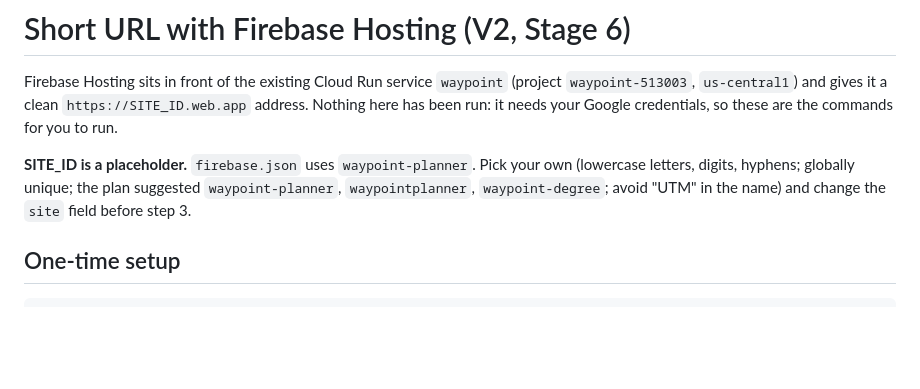
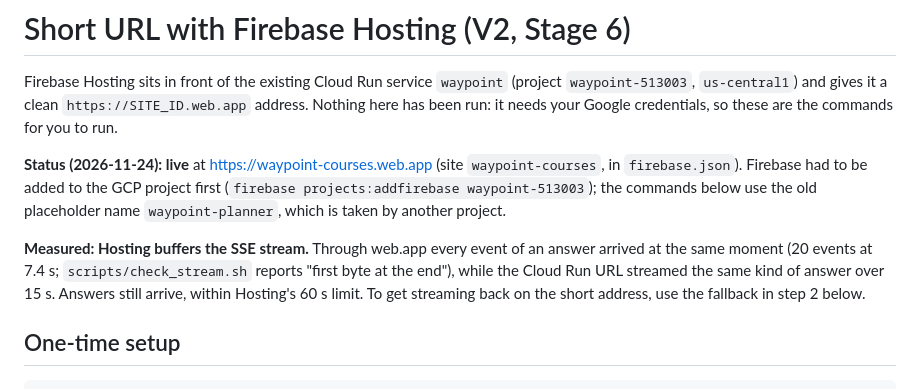
Before and after one commit to Aliismail293/waypoint, a Markdown page: infra/HOSTING.md, the part around the change. GitHub-like rendering; blank space fills up the shorter version.

```diff
--- a/infra/HOSTING.md
+++ b/infra/HOSTING.md
@@ -4,9 +4,14 @@ Firebase Hosting sits in front of the existing Cloud Run service `waypoint` (pro
 `us-central1`) and gives it a clean `https://SITE_ID.web.app` address. Nothing here has been run: it needs your
 Google credentials, so these are the commands for you to run.
 
-**SITE_ID is a placeholder.** `firebase.json` uses `waypoint-planner`. Pick your own (lowercase letters, digits,
-hyphens; globally unique; the plan suggested `waypoint-planner`, `waypointplanner`, `waypoint-degree`; avoid "UTM" in
-the name) and change the `site` field before step 3.
+**Status (2026-11-24): live** at <https://waypoint-courses.web.app> (site `waypoint-courses`, in `firebase.json`).
+Firebase had to be added to the GCP project first (`firebase projects:addfirebase waypoint-513003`); the commands
+below use the old placeholder name `waypoint-planner`, which is taken by another project.
+
+**Measured: Hosting buffers the SSE stream.** Through web.app every event of an answer arrived at the same moment
+(20 events at 7.4 s; `scripts/check_stream.sh` reports "first byte at the end"), while the Cloud Run URL streamed the
+same kind of answer over 15 s. Answers still arrive, within Hosting's 60 s limit. To get streaming back on the short
+address, use the fallback in step 2 below.
 
 ## One-time setup
 
```
Also changed, not shown: README.md (+41 -6 lines), docs/img/chat.png (added), docs/img/course-map.png (added), docs/img/my-plan.png (added), docs/img/pip.gif (added), docs/img/programs.png (added), 2 other files.
